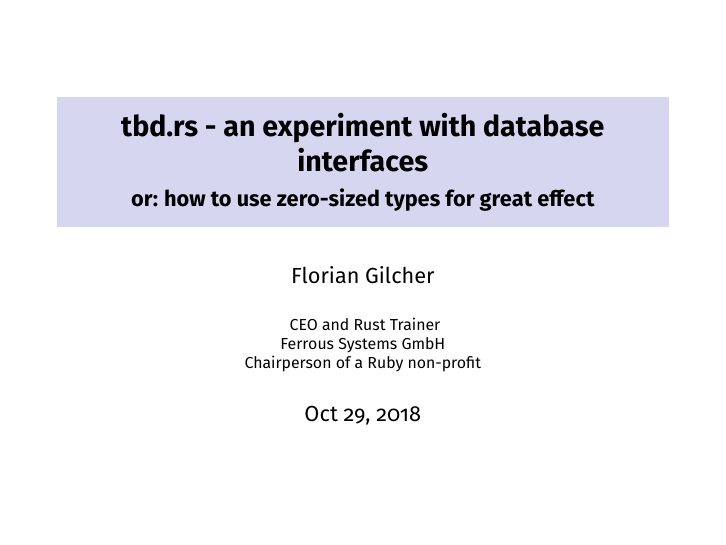
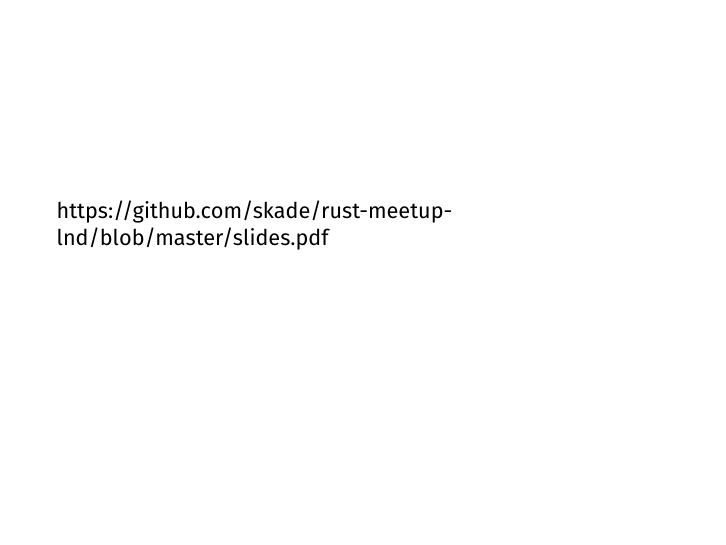
Before and after one commit to skade/rust-meetup-ldn, LaTeX slides (slides.tex): page 1 of 22 before the commit and page 1 of 23 after it. Compiled offline with pdfLaTeX.

Commit message:
Update Slides

```diff
--- a/slides.tex
+++ b/slides.tex
@@ -68,6 +68,10 @@
 
 
 \begin{document}
+
+\begin{frame}{}
+  https://github.com/skade/rust-meetup-lnd/blob/master/slides.pdf
+\end{frame}
 
 \begin{frame}
   \titlepage
```
Also changed, not shown: slides.pdf.
